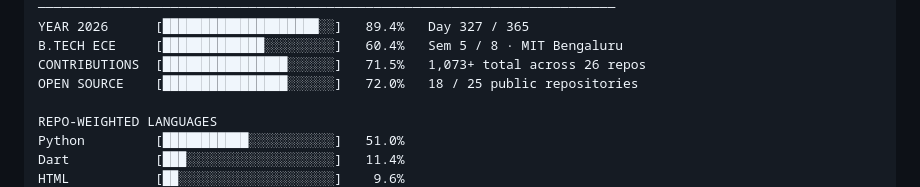
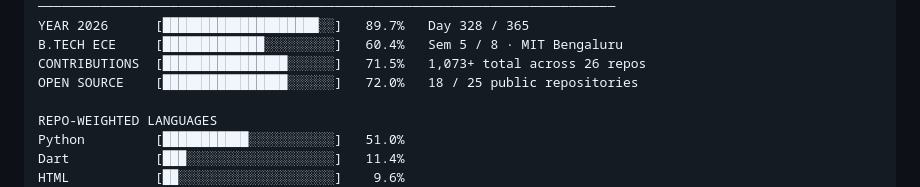
Before and after one commit to VK-Amogh/VK-Amogh, a Markdown page: README.md, the part around one of its changes. Drawn GitHub-style.

```diff
--- a/README.md
+++ b/README.md
@@ -101,5 +101,5 @@ LIVE TELEMETRY  ·  SYNCED 2026-11-23 UTC  ·  BENGALURU, IN (12.97° N)
 ──────────────────────────────────────────────────────────────────────────
-YEAR 2026      [████████████████████░░]   89.4%   Day 327 / 365
+YEAR 2026      [████████████████████░░]   89.7%   Day 328 / 365
 B.TECH ECE     [█████████████░░░░░░░░░]   60.4%   Sem 5 / 8 · MIT Bengaluru
 CONTRIBUTIONS  [████████████████░░░░░░]   71.5%   1,073+ total across 26 repos
 OPEN SOURCE    [████████████████░░░░░░]   72.0%   18 / 25 public repositories
```
Also changed, not shown: other parts of README.md (+1 -1 lines), assets/activity.gif, assets/progress.gif.
